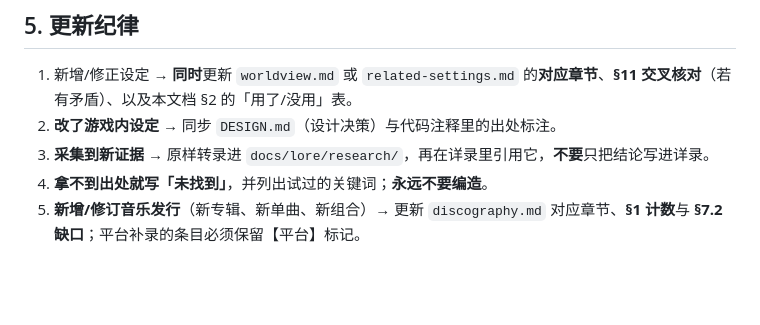
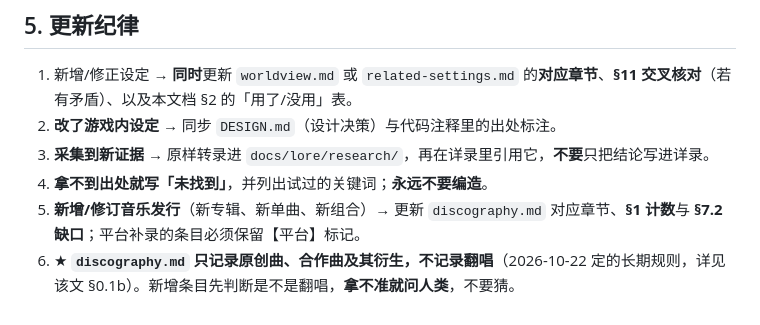
Before and after one commit to KUPworks/KUP, a Markdown page: docs/lore/README.md, the part around the change. GitHub-like rendering; blank space fills up the shorter version.

```diff
--- a/docs/lore/README.md
+++ b/docs/lore/README.md
@@ -121,3 +121,4 @@
 3. **采集到新证据** → 原样转录进 `docs/lore/research/`，再在详录里引用它，**不要**只把结论写进详录。
 4. **拿不到出处就写「未找到」**，并列出试过的关键词；**永远不要编造**。
 5. **新增/修订音乐发行**（新专辑、新单曲、新组合）→ 更新 `discography.md` 对应章节、**§1 计数**与 **§7.2 缺口**；平台补录的条目必须保留【平台】标记。
+6. ★ **`discography.md` 只记录原创曲、合作曲及其衍生，不记录翻唱**（2026-10-22 定的长期规则，详见该文 §0.1b）。新增条目先判断是不是翻唱，**拿不准就问人类**，不要猜。
```
Also changed, not shown: docs/lore/discography.md (+17 -4 lines).
